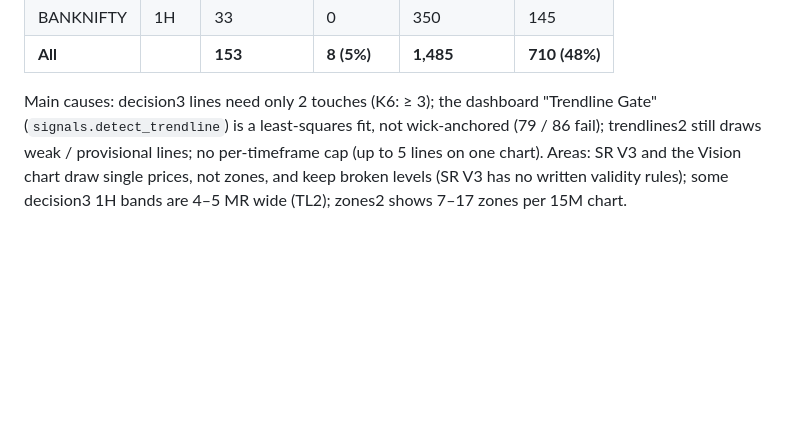
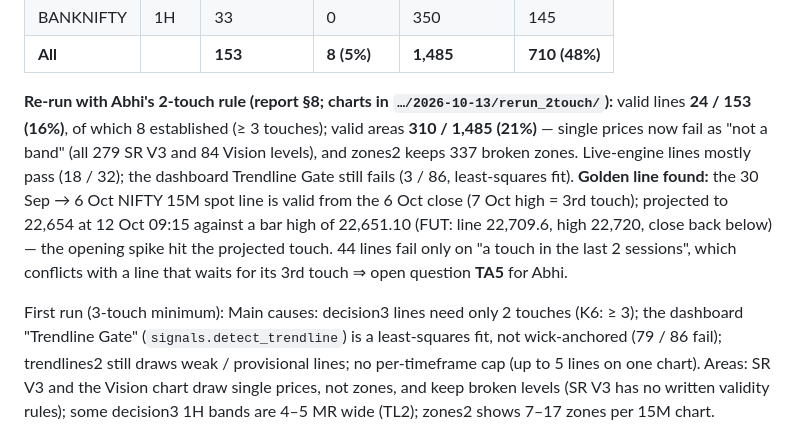
Before and after one commit to abhishekwasu-hue/Trade, a Markdown page: docs/design/CHART_READER_AGENT.md, the part around the change. GitHub-like rendering; blank space fills up the shorter version.

Commit message:
docs: Chart Reader design §10 — 2-touch re-run results, golden line found, TA5
Co-Authored-By: Claude Opus 5.5 <noreply@anthropic.com>
Claude-Session: https://claude.ai/code/session_0173jZPVc2XoF2xjmRCSEnbE

```diff
--- a/docs/design/CHART_READER_AGENT.md
+++ b/docs/design/CHART_READER_AGENT.md
@@ -154,7 +154,15 @@ in private storage (`trade-data/reports/trendline_audit/2026-10-13/`). 20 sessio
 | BANKNIFTY | 1H | 33 | 0 | 350 | 145 |
 | **All** | | **153** | **8 (5%)** | **1,485** | **710 (48%)** |
 
-Main causes: decision3 lines need only 2 touches (K6: ≥ 3); the dashboard "Trendline Gate" (`signals.detect_trendline`) is a
+**Re-run with Abhi's 2-touch rule (report §8; charts in `…/2026-10-13/rerun_2touch/`):** valid lines **24 / 153 (16%)**, of
+which 8 established (≥ 3 touches); valid areas **310 / 1,485 (21%)** — single prices now fail as "not a band" (all 279 SR V3 and 84
+Vision levels), and zones2 keeps 337 broken zones. Live-engine lines mostly pass (18 / 32); the dashboard Trendline Gate still fails
+(3 / 86, least-squares fit). **Golden line found:** the 30 Sep → 6 Oct NIFTY 15M spot line is valid from the 6 Oct close (7 Oct high =
+3rd touch); projected to 22,654 at 12 Oct 09:15 against a bar high of 22,651.10 (FUT: line 22,709.6, high 22,720, close back below) —
+the opening spike hit the projected touch. 44 lines fail only on "a touch in the last 2 sessions", which conflicts with a line that
+waits for its 3rd touch ⇒ open question **TA5** for Abhi.
+
+First run (3-touch minimum): Main causes: decision3 lines need only 2 touches (K6: ≥ 3); the dashboard "Trendline Gate" (`signals.detect_trendline`) is a
 least-squares fit, not wick-anchored (79 / 86 fail); trendlines2 still draws weak / provisional lines; no per-timeframe cap (up to 5
 lines on one chart). Areas: SR V3 and the Vision chart draw single prices, not zones, and keep broken levels (SR V3 has no written
 validity rules); some decision3 1H bands are 4–5 MR wide (TL2); zones2 shows 7–17 zones per 15M chart.
```
